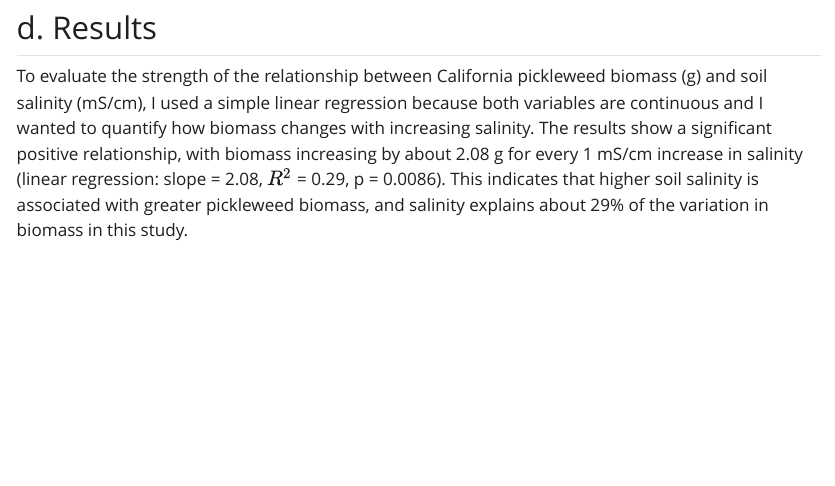
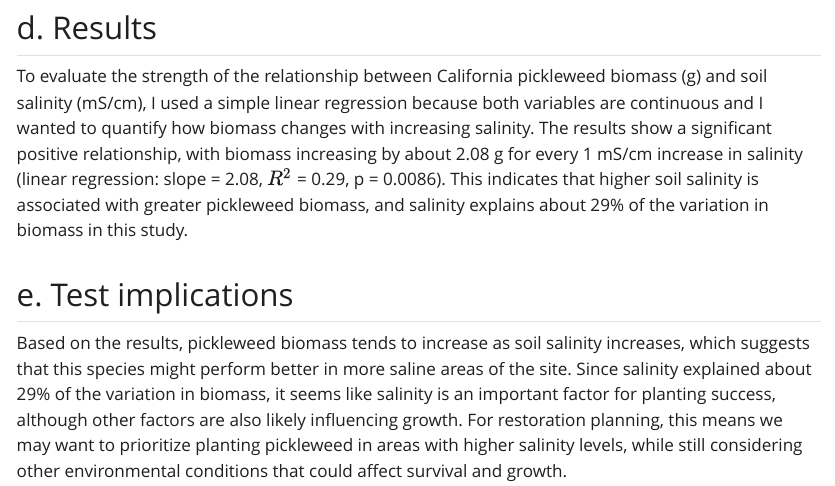
Before and after one commit to sumaiyaalvi/ENVS-193DS_homework-03, a Quarto document (code/homework-03.qmd): the page in a window 1100 px wide, from 5110 px down. The pictures show the output file code/homework-03.html that the author committed with the source, opened offline; Quarto's library style sheets are replaced by a plain one without menus.

Commit message:
wrote about the implications of the test results, which indicate salinity level has an impact on pickelweed biomass

```diff
--- a/code/homework-03.qmd
+++ b/code/homework-03.qmd
@@ -126,3 +126,7 @@ summary(sal_lm)
 ## d. Results
 
 To evaluate the strength of the relationship between California pickleweed biomass (g) and soil salinity (mS/cm), I used a simple linear regression because both variables are continuous and I wanted to quantify how biomass changes with increasing salinity. The results show a significant positive relationship, with biomass increasing by about 2.08 g for every 1 mS/cm increase in salinity (linear regression: slope = 2.08, $R^2$ = 0.29, p = 0.0086). This indicates that higher soil salinity is associated with greater pickleweed biomass, and salinity explains about 29% of the variation in biomass in this study.
+
+## e. Test implications
+
+Based on the results, pickleweed biomass tends to increase as soil salinity increases, which suggests that this species might perform better in more saline areas of the site. Since salinity explained about 29% of the variation in biomass, it seems like salinity is an important factor for planting success, although other factors are also likely influencing growth. For restoration planning, this means we may want to prioritize planting pickleweed in areas with higher salinity levels, while still considering other environmental conditions that could affect survival and growth.
```
Also changed, not shown: code/homework-03.html.
